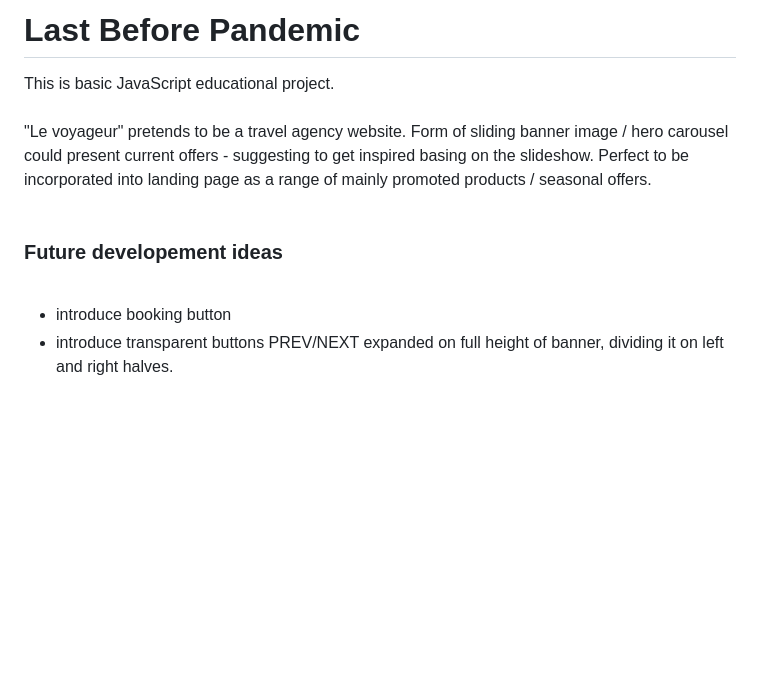
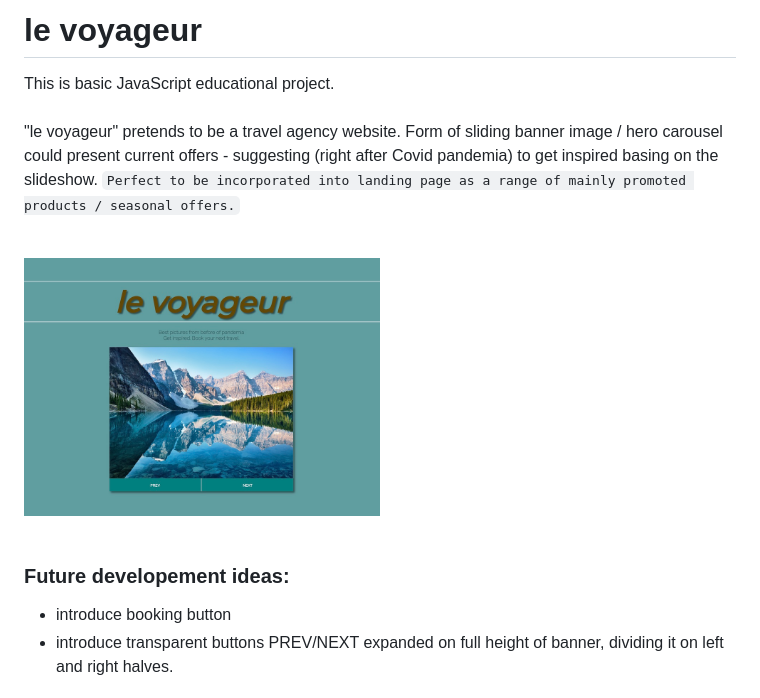
Before and after one commit to brulionman/le-voyageur, a Markdown page: readme.md, the part around the change printed below. GitHub-like rendering; pictures changed too: imgs/BestBeforePandemia.jpg (added); blank space fills up the shorter version.

Commit message:
readme updated with screenshot

```diff
--- a/readme.md
+++ b/readme.md
@@ -1,13 +1,15 @@
-# Last Before Pandemic
+# le voyageur
 
 This is basic JavaScript educational project.
 <br><br>
-"Le voyageur" pretends to be a travel agency website. Form of sliding banner image / hero carousel could present current offers - suggesting to get inspired basing on the slideshow. Perfect to be incorporated into landing page as a range of mainly promoted products / seasonal offers.
+"le voyageur" pretends to be a travel agency website. Form of sliding banner image / hero carousel could present current offers - suggesting (right after Covid pandemia) to get inspired basing on the slideshow.
+`Perfect to be incorporated into landing page as a range of mainly promoted products / seasonal offers.`
 <br><br>
 
-### Future developement ideas
+<img src="./imgs/BestBeforePandemia.jpg" alt="screenshot" width="50%">
+ <br><br>
 
-<br>
+### Future developement ideas:
 
 - introduce booking button
 - introduce transparent buttons PREV/NEXT expanded on full height of banner, dividing it on left and right halves.
```
Also changed, not shown: other parts of readme.md (+1 -6 lines).
